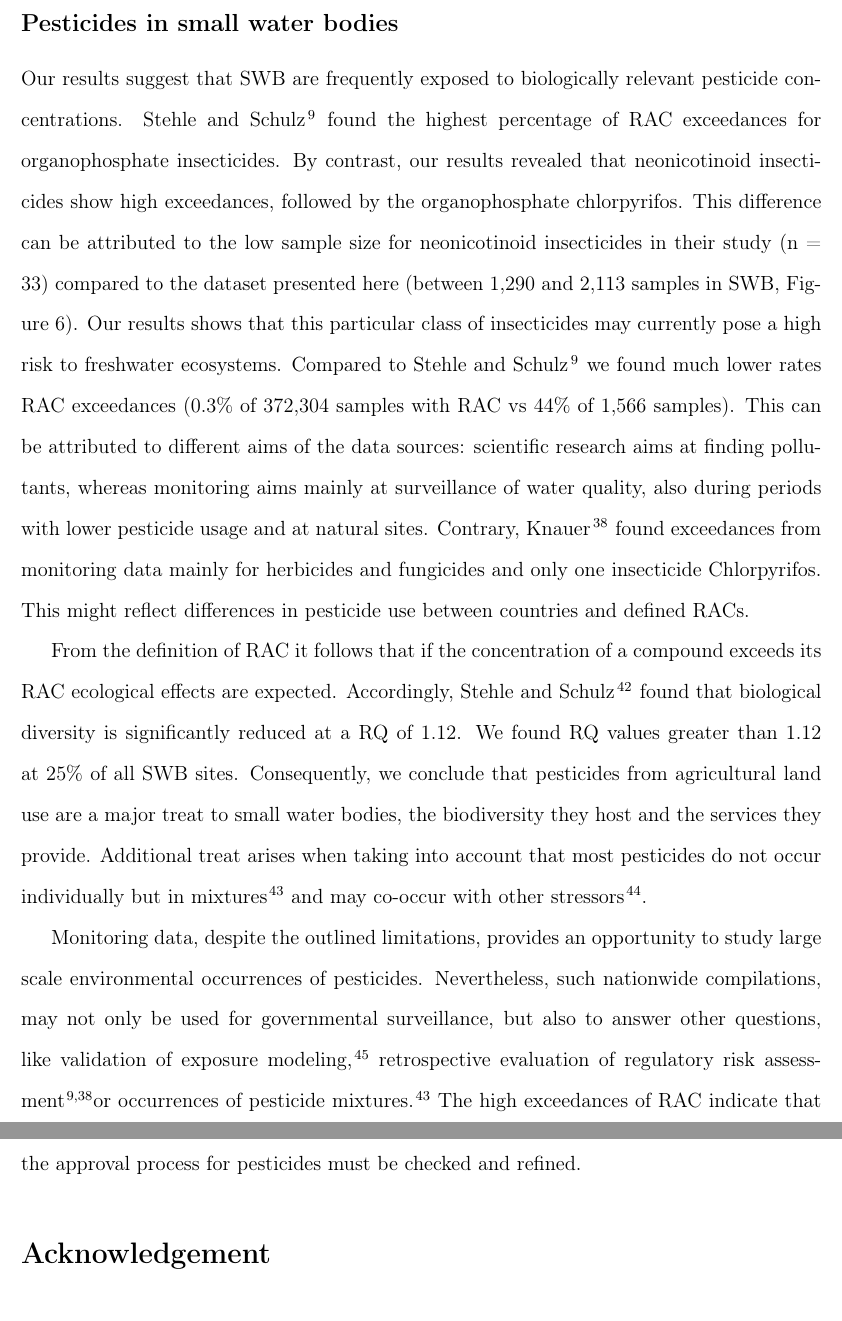
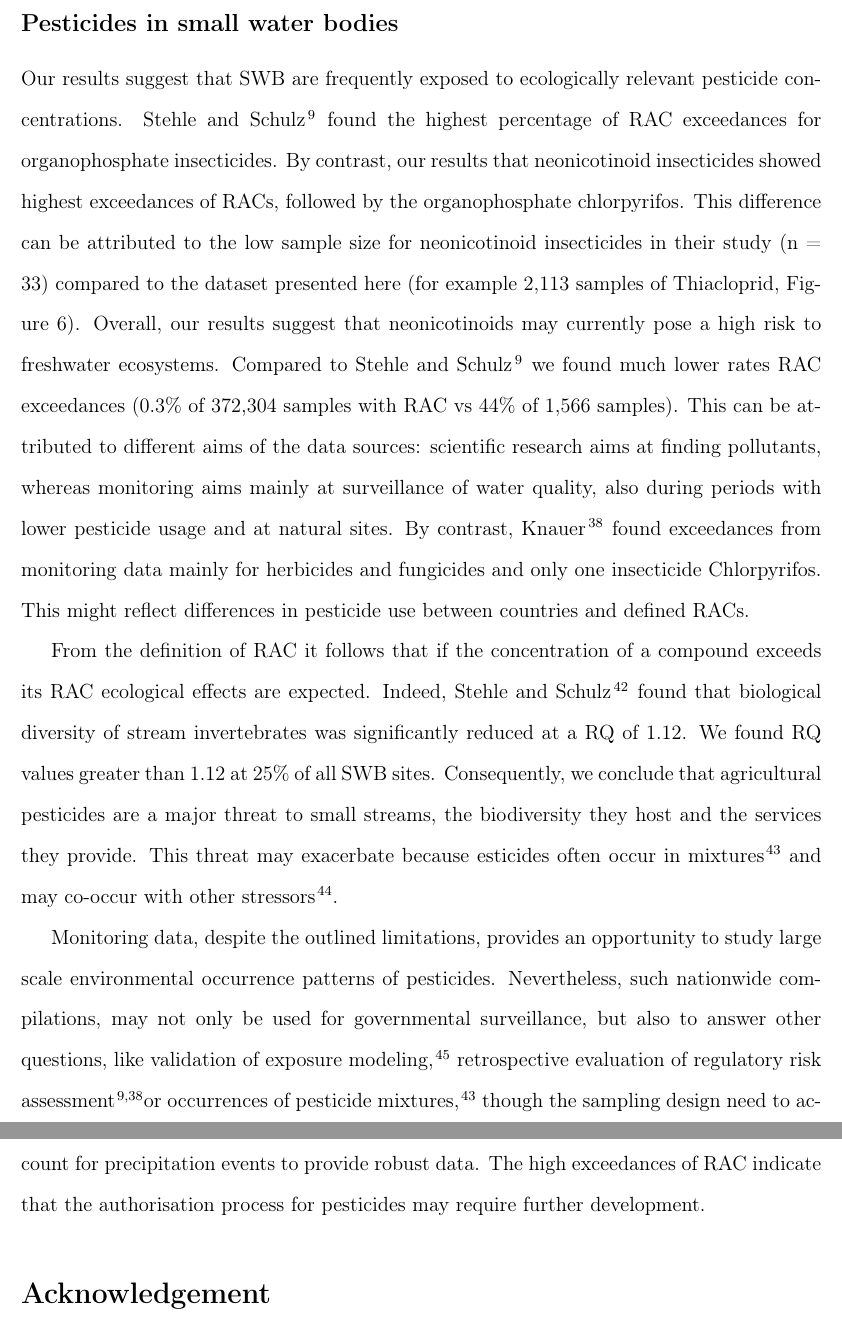
Before and after one commit to EDiLD/ms_est, a LaTeX paper (article.tex): two parts of pages 15 and 16 of 22, joined at a grey line, cut so that both start at the same text. Compiled offline with pdfLaTeX.

Commit message:
more revisions

```diff
--- a/article.tex
+++ b/article.tex
@@ -387,26 +385,26 @@ Currently, little is known on these and further research on those might provide
 
 
 \subsection{Pesticides in small water bodies}
-Our results suggest that SWB are frequently exposed to biologically relevant pesticide concentrations.
+Our results suggest that SWB are frequently exposed to ecologically relevant pesticide concentrations.
 \citet{stehle_pesticide_2015} found the highest percentage of RAC exceedances for organophosphate insecticides.
-By contrast, our results revealed that neonicotinoid insecticides show high exceedances, followed by the organophosphate chlorpyrifos.
-This difference can be attributed to the low sample size for neonicotinoid insecticides in their study (n = 33) compared to the dataset presented here (between 1,290 and 2,113 samples in SWB, Figure~\ref{fig:fig6}).
-Our results shows that this particular class of insecticides may currently pose a high risk to freshwater ecosystems.
+By contrast, our results that neonicotinoid insecticides showed highest exceedances of RACs, followed by the organophosphate chlorpyrifos.
+This difference can be attributed to the low sample size for neonicotinoid insecticides in their study (n = 33) compared to the dataset presented here (for example 2,113 samples of Thiacloprid, Figure~\ref{fig:fig6}).
+Overall, our results suggest that neonicotinoids may currently pose a high risk to freshwater ecosystems.
 Compared to \citet{stehle_pesticide_2015} we found much lower rates RAC exceedances (0.3\% of 372,304 samples with RAC vs 44\% of 1,566 samples).
 This can be attributed to different aims of the data sources: scientific research aims at finding pollutants, whereas monitoring aims mainly at surveillance of water quality, also during periods with lower pesticide usage and at natural sites.
-Contrary, \citet{knauer_pesticides_2016} found exceedances from monitoring data mainly for herbicides and fungicides and only one insecticide Chlorpyrifos.
+By contrast, \citet{knauer_pesticides_2016} found exceedances from monitoring data mainly for herbicides and fungicides and only one insecticide Chlorpyrifos.
 This might reflect differences in pesticide use between countries and defined RACs.
 
 From the definition of RAC it follows that if the concentration of a compound exceeds its RAC ecological effects are expected.
-Accordingly, \citet{stehle_agricultural_2015} found that biological diversity is significantly reduced at a RQ of 1.12.
+Indeed, \citet{stehle_agricultural_2015} found that biological diversity of stream invertebrates was significantly reduced at a RQ of 1.12.
 We found RQ values greater than 1.12 at 25\% of all SWB sites.
-Consequently, we conclude that pesticides from agricultural land use are a major treat to small water bodies, the biodiversity they host and the services they provide.
-Additional treat arises when taking into account that most pesticides do not occur individually but in mixtures \cite{schreiner_pesticide_2016} and may co-occur with other stressors \citep{schafer_contribution_2016}.
+Consequently, we conclude that agricultural pesticides are a major threat to small streams, the biodiversity they host and the services they provide.
+This threat may exacerbate because esticides often occur in mixtures \cite{schreiner_pesticide_2016} and may co-occur with other stressors \citep{schafer_contribution_2016}.
 
 % Approval / Risk Assessment
-Monitoring data, despite the outlined limitations, provides an opportunity to study large scale environmental occurrences of pesticides.
-Nevertheless, such nationwide compilations, may not only be used for governmental surveillance, but also to answer other questions, like validation of exposure modeling \cite{knabel_fungicide_2014}, retrospective evaluation of regulatory risk assessment \citep{knauer_pesticides_2016,stehle_pesticide_2015}or occurrences of pesticide mixtures \cite{schreiner_pesticide_2016}.
-The high exceedances of RAC indicate that the approval process for pesticides must be checked and refined.
+Monitoring data, despite the outlined limitations, provides an opportunity to study large scale environmental occurrence patterns of pesticides.
+Nevertheless, such nationwide compilations, may not only be used for governmental surveillance, but also to answer other questions, like validation of exposure modeling \cite{knabel_fungicide_2014}, retrospective evaluation of regulatory risk assessment \citep{knauer_pesticides_2016,stehle_pesticide_2015}or occurrences of pesticide mixtures \cite{schreiner_pesticide_2016}, though the sampling design need to account for precipitation events to provide robust data.
+The high exceedances of RAC indicate that the authorisation process for pesticides may require further development.
 
 
 
```
Also changed, not shown: article.tex (38 more changed lines).
